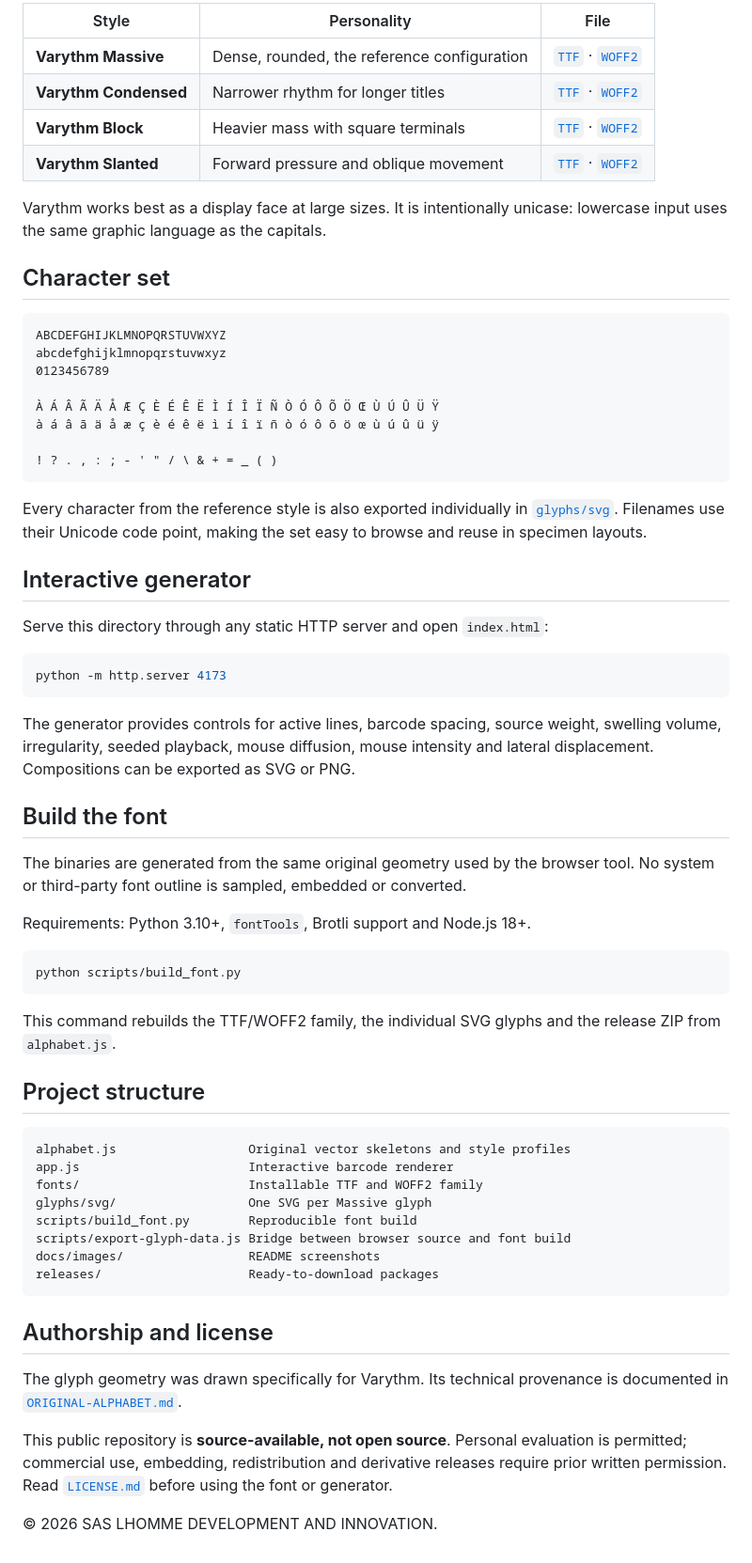
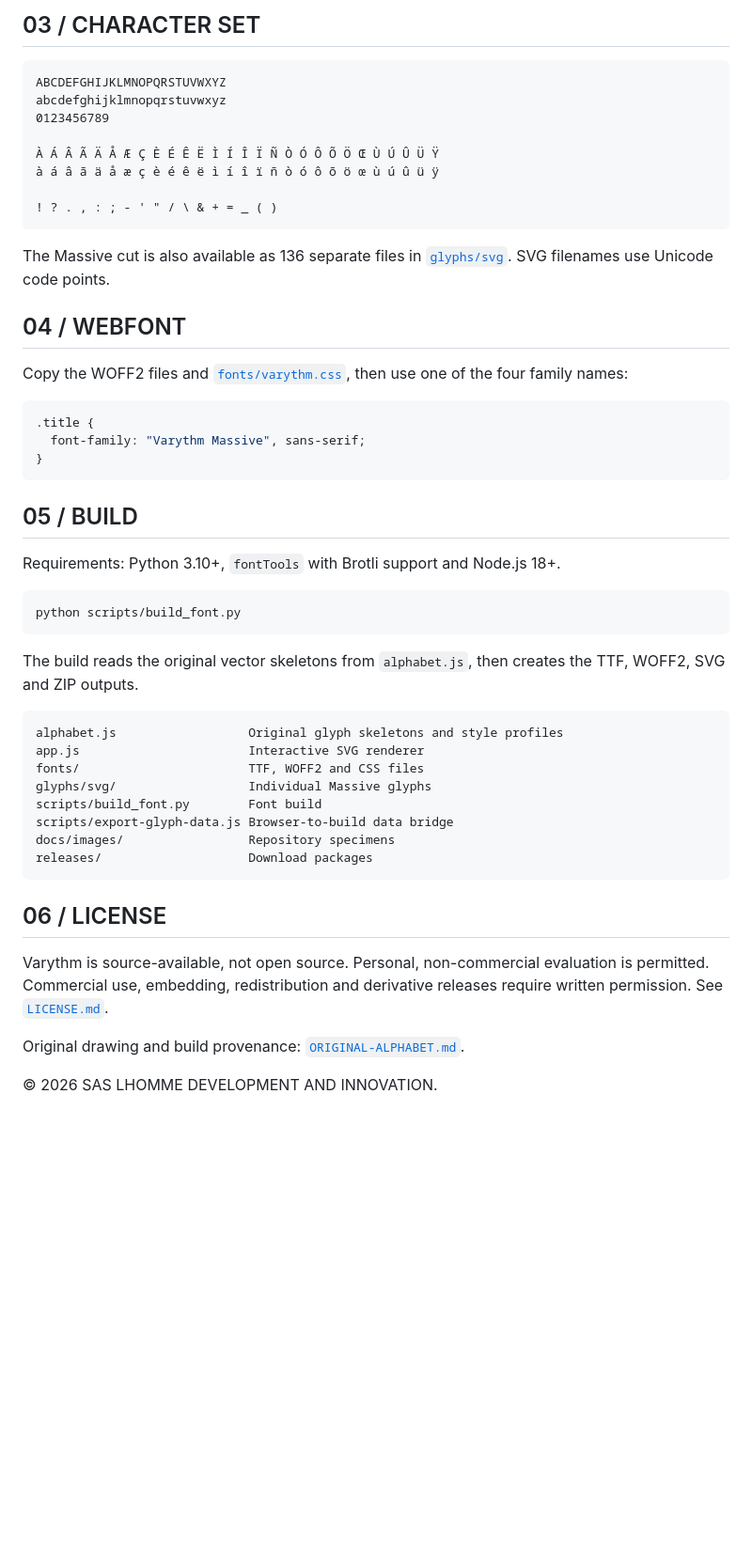
Before and after one commit to DrMoussavie/VARYTHM, a Markdown page: README.md, the part around one of its changes. Shown at 94% size. GitHub-like rendering; blank space fills up the shorter version.

````diff
--- a/README.md
+++ b/README.md
@@ -49,15 +44,5 @@ install the `.ttf` files. For the web, copy the `.woff2` files and adapt
 
-| Style | Personality | File |
-| --- | --- | --- |
-| **Varythm Massive** | Dense, rounded, the reference configuration | [`TTF`](fonts/Varythm-Massive.ttf) · [`WOFF2`](fonts/Varythm-Massive.woff2) |
-| **Varythm Condensed** | Narrower rhythm for longer titles | [`TTF`](fonts/Varythm-Condensed.ttf) · [`WOFF2`](fonts/Varythm-Condensed.woff2) |
-| **Varythm Block** | Heavier mass with square terminals | [`TTF`](fonts/Varythm-Block.ttf) · [`WOFF2`](fonts/Varythm-Block.woff2) |
-| **Varythm Slanted** | Forward pressure and oblique movement | [`TTF`](fonts/Varythm-Slanted.ttf) · [`WOFF2`](fonts/Varythm-Slanted.woff2) |
-
-Varythm works best as a display face at large sizes. It is intentionally
-unicase: lowercase input uses the same graphic language as the capitals.
-
-## Character set
+## 03 / CHARACTER SET
 
 ```text
 ABCDEFGHIJKLMNOPQRSTUVWXYZ
@@ -70,58 +55,48 @@ abcdefghijklmnopqrstuvwxyz
 ! ? . , : ; - ' " / \ & + = _ ( )
 ```
 
-Every character from the reference style is also exported individually in
-[`glyphs/svg`](glyphs/svg). Filenames use their Unicode code point, making the
-set easy to browse and reuse in specimen layouts.
+The Massive cut is also available as 136 separate files in [`glyphs/svg`](glyphs/svg).
+SVG filenames use Unicode code points.
 
-## Interactive generator
+## 04 / WEBFONT
 
-Serve this directory through any static HTTP server and open `index.html`:
+Copy the WOFF2 files and [`fonts/varythm.css`](fonts/varythm.css), then use one
+of the four family names:
 
-```bash
-python -m http.server 4173
+```css
+.title {
+  font-family: "Varythm Massive", sans-serif;
+}
 ```
 
-The generator provides controls for active lines, barcode spacing, source
-weight, swelling volume, irregularity, seeded playback, mouse diffusion,
-mouse intensity and lateral displacement. Compositions can be exported as SVG
-or PNG.
+## 05 / BUILD
 
-## Build the font
-
-The binaries are generated from the same original geometry used by the browser
-tool. No system or third-party font outline is sampled, embedded or converted.
-
-Requirements: Python 3.10+, `fontTools`, Brotli support and Node.js 18+.
+Requirements: Python 3.10+, `fontTools` with Brotli support and Node.js 18+.
 
 ```bash
 python scripts/build_font.py
 ```
 
-This command rebuilds the TTF/WOFF2 family, the individual SVG glyphs and the
-release ZIP from `alphabet.js`.
-
-## Project structure
+The build reads the original vector skeletons from `alphabet.js`, then creates
+the TTF, WOFF2, SVG and ZIP outputs.
 
 ```text
-alphabet.js                  Original vector skeletons and style profiles
-app.js                       Interactive barcode renderer
-fonts/                       Installable TTF and WOFF2 family
-glyphs/svg/                  One SVG per Massive glyph
-scripts/build_font.py        Reproducible font build
-scripts/export-glyph-data.js Bridge between browser source and font build
-docs/images/                 README screenshots
-releases/                    Ready-to-download packages
+alphabet.js                  Original glyph skeletons and style profiles
+app.js                       Interactive SVG renderer
+fonts/                       TTF, WOFF2 and CSS files
+glyphs/svg/                  Individual Massive glyphs
+scripts/build_font.py        Font build
+scripts/export-glyph-data.js Browser-to-build data bridge
+docs/images/                 Repository specimens
+releases/                    Download packages
 ```
 
-## Authorship and license
+## 06 / LICENSE
 
-The glyph geometry was drawn specifically for Varythm. Its technical
-provenance is documented in [`ORIGINAL-ALPHABET.md`](ORIGINAL-ALPHABET.md).
+Varythm is source-available, not open source. Personal, non-commercial
+evaluation is permitted. Commercial use, embedding, redistribution and
+derivative releases require written permission. See [`LICENSE.md`](LICENSE.md).
 
-This public repository is **source-available, not open source**. Personal
-evaluation is permitted; commercial use, embedding, redistribution and
-derivative releases require prior written permission. Read
-[`LICENSE.md`](LICENSE.md) before using the font or generator.
+Original drawing and build provenance: [`ORIGINAL-ALPHABET.md`](ORIGINAL-ALPHABET.md).
 
 © 2026 SAS LHOMME DEVELOPMENT AND INNOVATION.
````
Also changed, not shown: other parts of README.md (+25 -30 lines), ORIGINAL-ALPHABET.md (+27 -26 lines), docs/images/varythm-studio.png, 5 other files.
